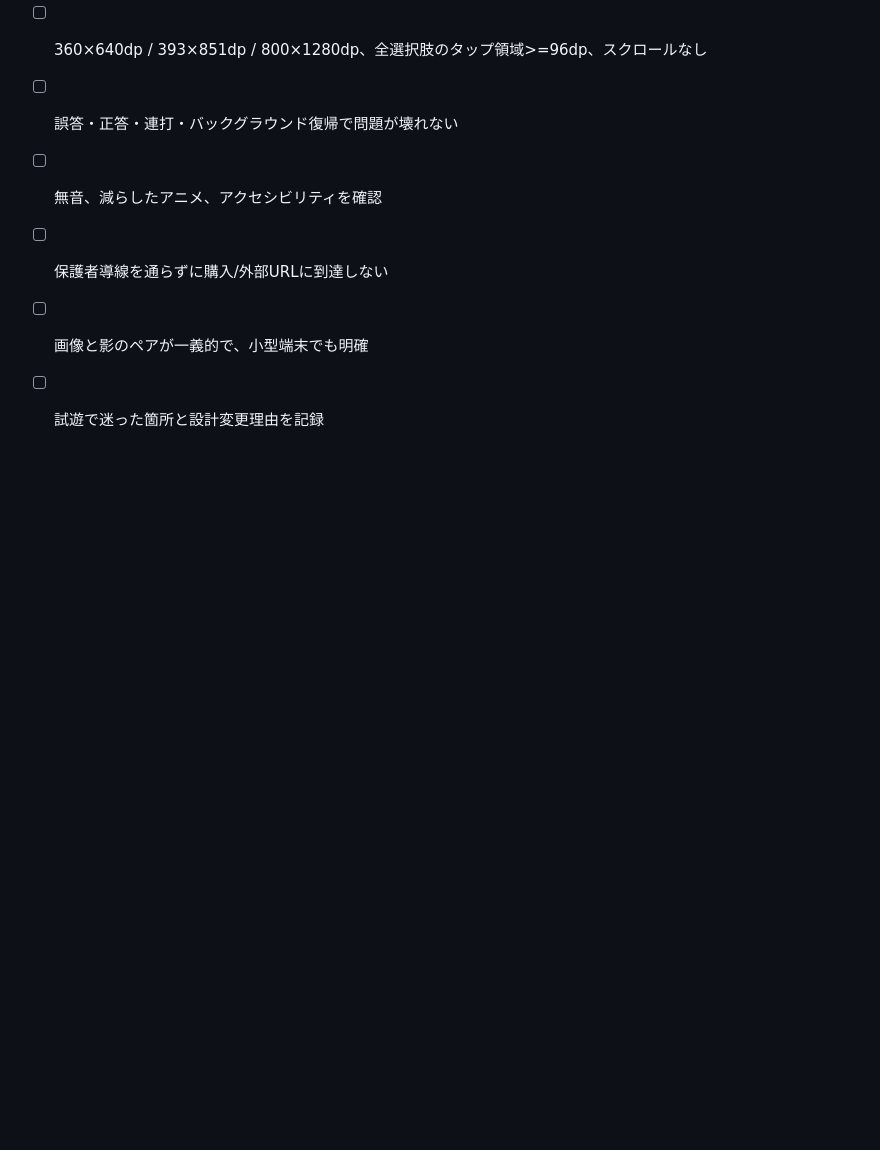
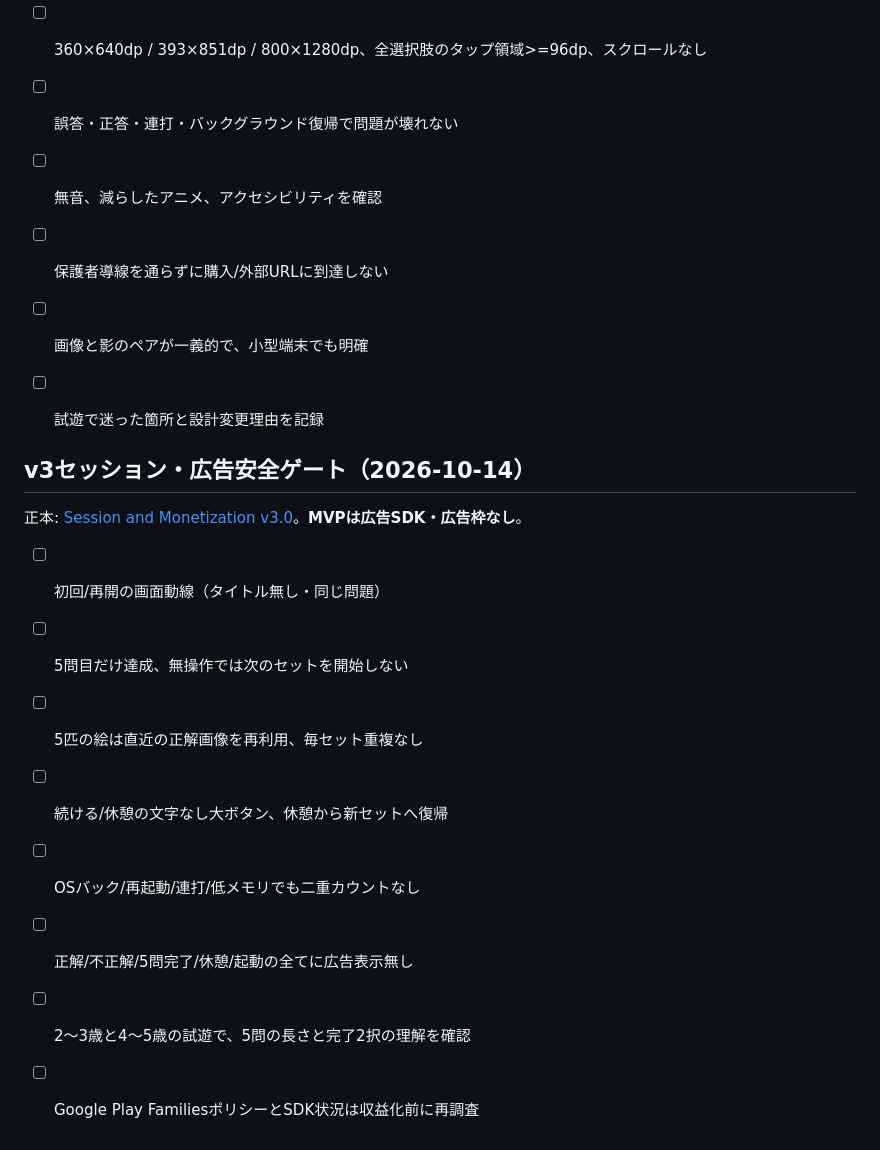
Before and after one commit to SMRI2170/animal-shadow-match, a Markdown page: docs/QUALITY_AND_LAUNCH.md, the part around the change. GitHub-like rendering; blank space fills up the shorter version.

Commit message:
docs(product): align UX, backlog and test plans to five-round v3

```diff
--- a/docs/QUALITY_AND_LAUNCH.md
+++ b/docs/QUALITY_AND_LAUNCH.md
@@ -60,3 +60,16 @@ Do not ship demo art as real MiniMax assets; do not claim “educationally prove
 - [ ] 保護者導線を通らずに購入/外部URLに到達しない
 - [ ] 画像と影のペアが一義的で、小型端末でも明確
 - [ ] 試遊で迷った箇所と設計変更理由を記録
+
+
+## v3セッション・広告安全ゲート（2026-10-14）
+
+正本: [Session and Monetization v3.0](SESSION_AND_MONETIZATION_JA.md)。**MVPは広告SDK・広告枠なし**。
+- [ ] 初回/再開の画面動線（タイトル無し・同じ問題）
+- [ ] 5問目だけ達成、無操作では次のセットを開始しない
+- [ ] 5匹の絵は直近の正解画像を再利用、毎セット重複なし
+- [ ] 続ける/休憩の文字なし大ボタン、休憩から新セットへ復帰
+- [ ] OSバック/再起動/連打/低メモリでも二重カウントなし
+- [ ] 正解/不正解/5問完了/休憩/起動の全てに広告表示無し
+- [ ] 2〜3歳と4〜5歳の試遊で、5問の長さと完了2択の理解を確認
+- [ ] Google Play FamiliesポリシーとSDK状況は収益化前に再調査
```
